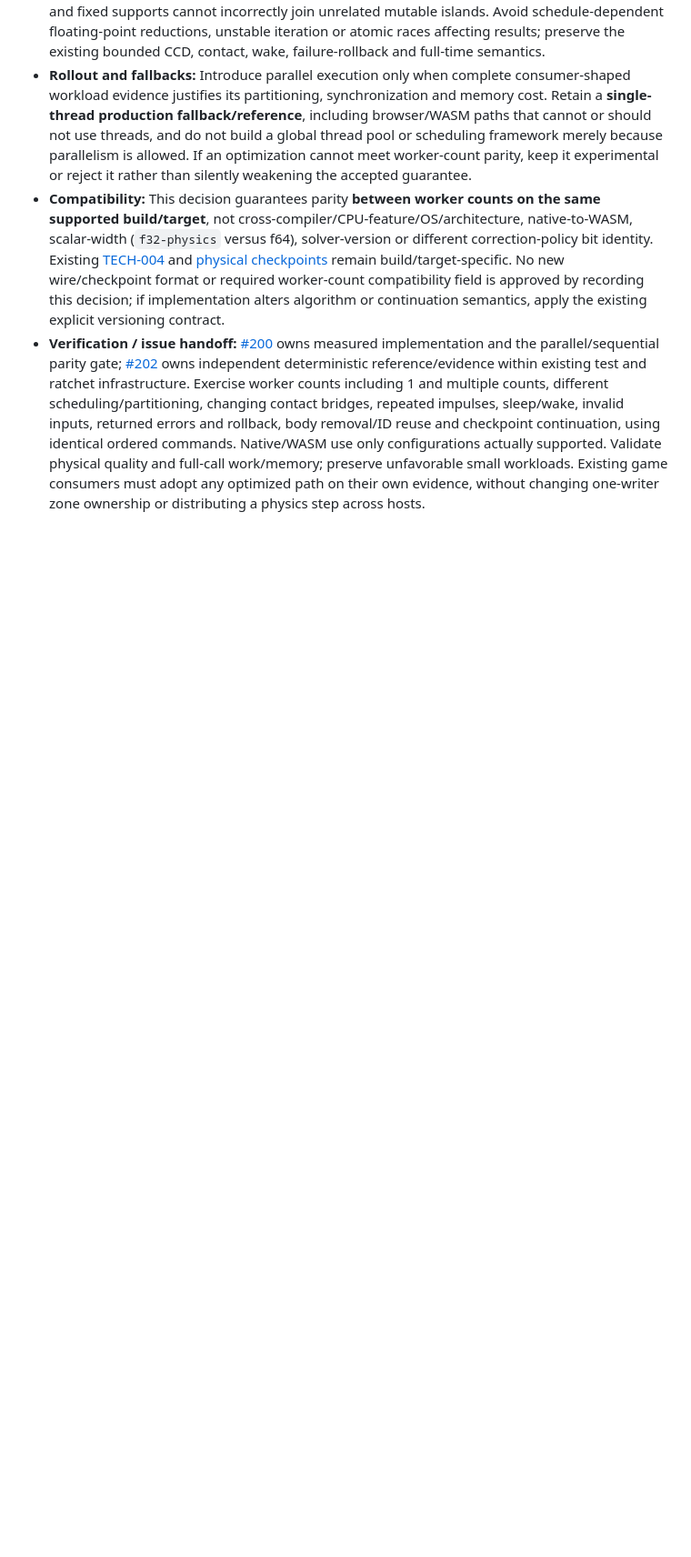
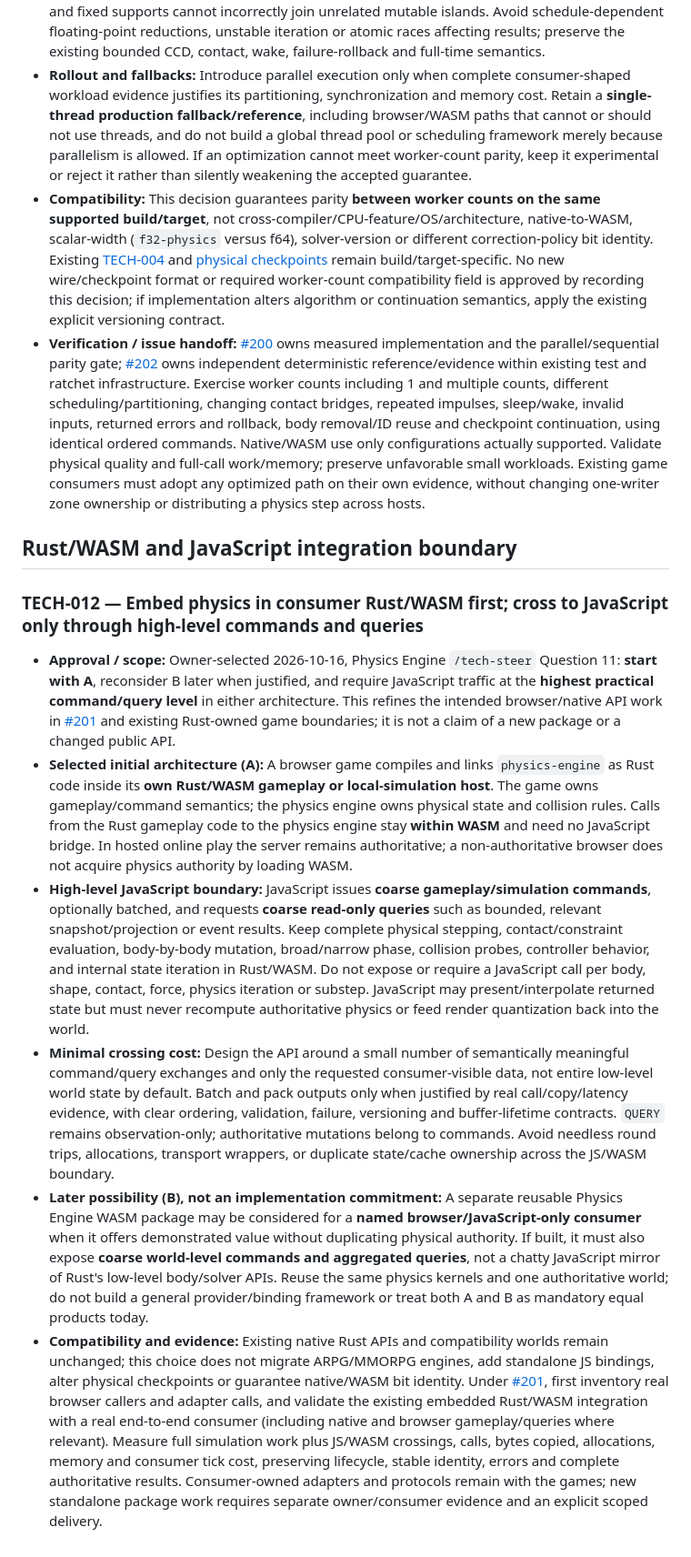
Before and after one commit to moritzbrantner/physics-engine, a Markdown page: docs/technical-decisions.md, the part around the change. Shown at 91% size. Rendered like a GitHub page; blank space fills up the shorter version.

Commit message:
docs: record TECH-012 embedded WASM command/query boundary

```diff
--- a/docs/technical-decisions.md
+++ b/docs/technical-decisions.md
@@ -168,3 +168,14 @@ not this register, prove what is implemented. GitHub issues track remaining work
 - **Rollout and fallbacks:** Introduce parallel execution only when complete consumer-shaped workload evidence justifies its partitioning, synchronization and memory cost. Retain a **single-thread production fallback/reference**, including browser/WASM paths that cannot or should not use threads, and do not build a global thread pool or scheduling framework merely because parallelism is allowed. If an optimization cannot meet worker-count parity, keep it experimental or reject it rather than silently weakening the accepted guarantee.
 - **Compatibility:** This decision guarantees parity **between worker counts on the same supported build/target**, not cross-compiler/CPU-feature/OS/architecture, native-to-WASM, scalar-width (`f32-physics` versus f64), solver-version or different correction-policy bit identity. Existing [TECH-004](#tech-004--keep-physical-checkpoints-build--and-target-specific) and [physical checkpoints](floating-checkpoints.md) remain build/target-specific. No new wire/checkpoint format or required worker-count compatibility field is approved by recording this decision; if implementation alters algorithm or continuation semantics, apply the existing explicit versioning contract.
 - **Verification / issue handoff:** [#200](https://github.com/moritzbrantner/physics-engine/issues/200) owns measured implementation and the parallel/sequential parity gate; [#202](https://github.com/moritzbrantner/physics-engine/issues/202) owns independent deterministic reference/evidence within existing test and ratchet infrastructure. Exercise worker counts including 1 and multiple counts, different scheduling/partitioning, changing contact bridges, repeated impulses, sleep/wake, invalid inputs, returned errors and rollback, body removal/ID reuse and checkpoint continuation, using identical ordered commands. Native/WASM use only configurations actually supported. Validate physical quality and full-call work/memory; preserve unfavorable small workloads. Existing game consumers must adopt any optimized path on their own evidence, without changing one-writer zone ownership or distributing a physics step across hosts.
+
+## Rust/WASM and JavaScript integration boundary
+
+### TECH-012 — Embed physics in consumer Rust/WASM first; cross to JavaScript only through high-level commands and queries
+
+- **Approval / scope:** Owner-selected 2026-10-16, Physics Engine `/tech-steer` Question 11: **start with A**, reconsider B later when justified, and require JavaScript traffic at the **highest practical command/query level** in either architecture. This refines the intended browser/native API work in [#201](https://github.com/moritzbrantner/physics-engine/issues/201) and existing Rust-owned game boundaries; it is not a claim of a new package or a changed public API.
+- **Selected initial architecture (A):** A browser game compiles and links `physics-engine` as Rust code inside its **own Rust/WASM gameplay or local-simulation host**. The game owns gameplay/command semantics; the physics engine owns physical state and collision rules. Calls from the Rust gameplay code to the physics engine stay **within WASM** and need no JavaScript bridge. In hosted online play the server remains authoritative; a non-authoritative browser does not acquire physics authority by loading WASM.
+- **High-level JavaScript boundary:** JavaScript issues **coarse gameplay/simulation commands**, optionally batched, and requests **coarse read-only queries** such as bounded, relevant snapshot/projection or event results. Keep complete physical stepping, contact/constraint evaluation, body-by-body mutation, broad/narrow phase, collision probes, controller behavior, and internal state iteration in Rust/WASM. Do not expose or require a JavaScript call per body, shape, contact, force, physics iteration or substep. JavaScript may present/interpolate returned state but must never recompute authoritative physics or feed render quantization back into the world.
+- **Minimal crossing cost:** Design the API around a small number of semantically meaningful command/query exchanges and only the requested consumer-visible data, not entire low-level world state by default. Batch and pack outputs only when justified by real call/copy/latency evidence, with clear ordering, validation, failure, versioning and buffer-lifetime contracts. `QUERY` remains observation-only; authoritative mutations belong to commands. Avoid needless round trips, allocations, transport wrappers, or duplicate state/cache ownership across the JS/WASM boundary.
+- **Later possibility (B), not an implementation commitment:** A separate reusable Physics Engine WASM package may be considered for a **named browser/JavaScript-only consumer** when it offers demonstrated value without duplicating physical authority. If built, it must also expose **coarse world-level commands and aggregated queries**, not a chatty JavaScript mirror of Rust's low-level body/solver APIs. Reuse the same physics kernels and one authoritative world; do not build a general provider/binding framework or treat both A and B as mandatory equal products today.
+- **Compatibility and evidence:** Existing native Rust APIs and compatibility worlds remain unchanged; this choice does not migrate ARPG/MMORPG engines, add standalone JS bindings, alter physical checkpoints or guarantee native/WASM bit identity. Under [#201](https://github.com/moritzbrantner/physics-engine/issues/201), first inventory real browser callers and adapter calls, and validate the existing embedded Rust/WASM integration with a real end-to-end consumer (including native and browser gameplay/queries where relevant). Measure full simulation work plus JS/WASM crossings, calls, bytes copied, allocations, memory and consumer tick cost, preserving lifecycle, stable identity, errors and complete authoritative results. Consumer-owned adapters and protocols remain with the games; new standalone package work requires separate owner/consumer evidence and an explicit scoped delivery.
```
